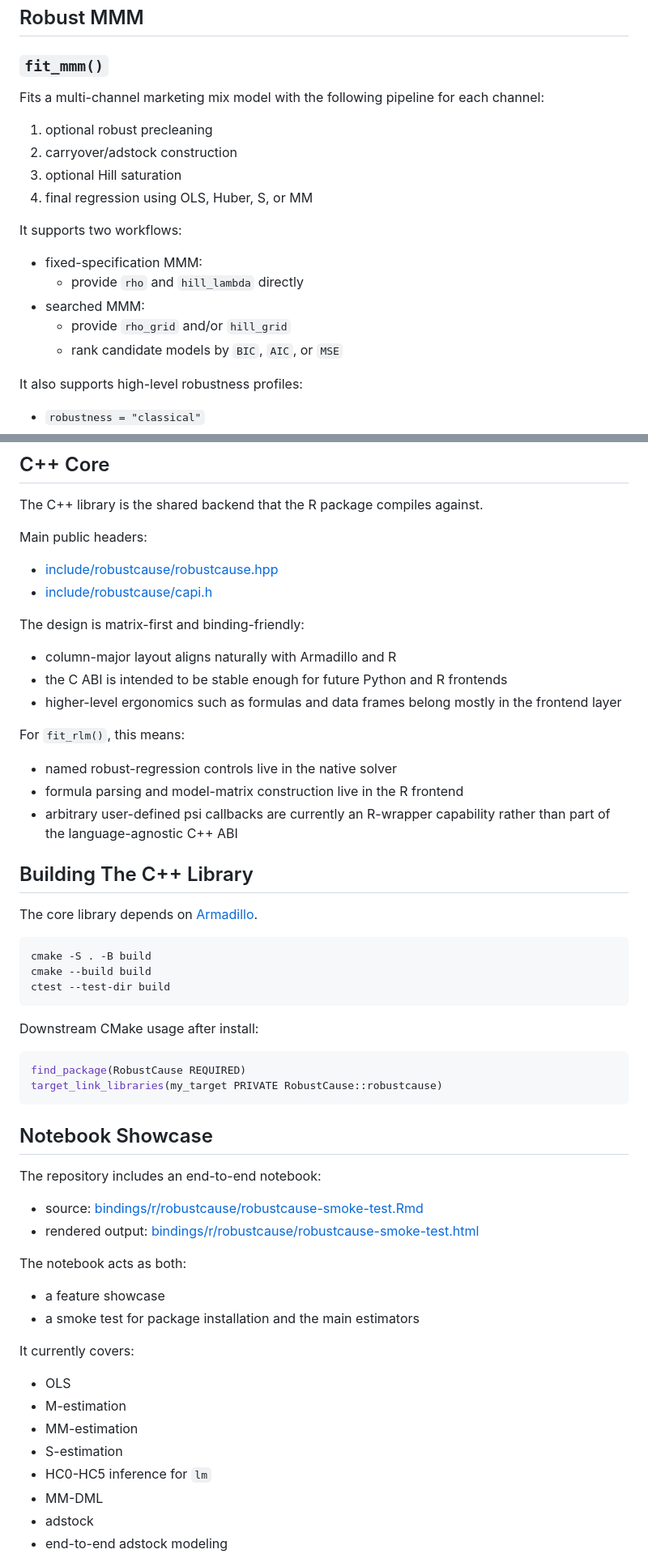
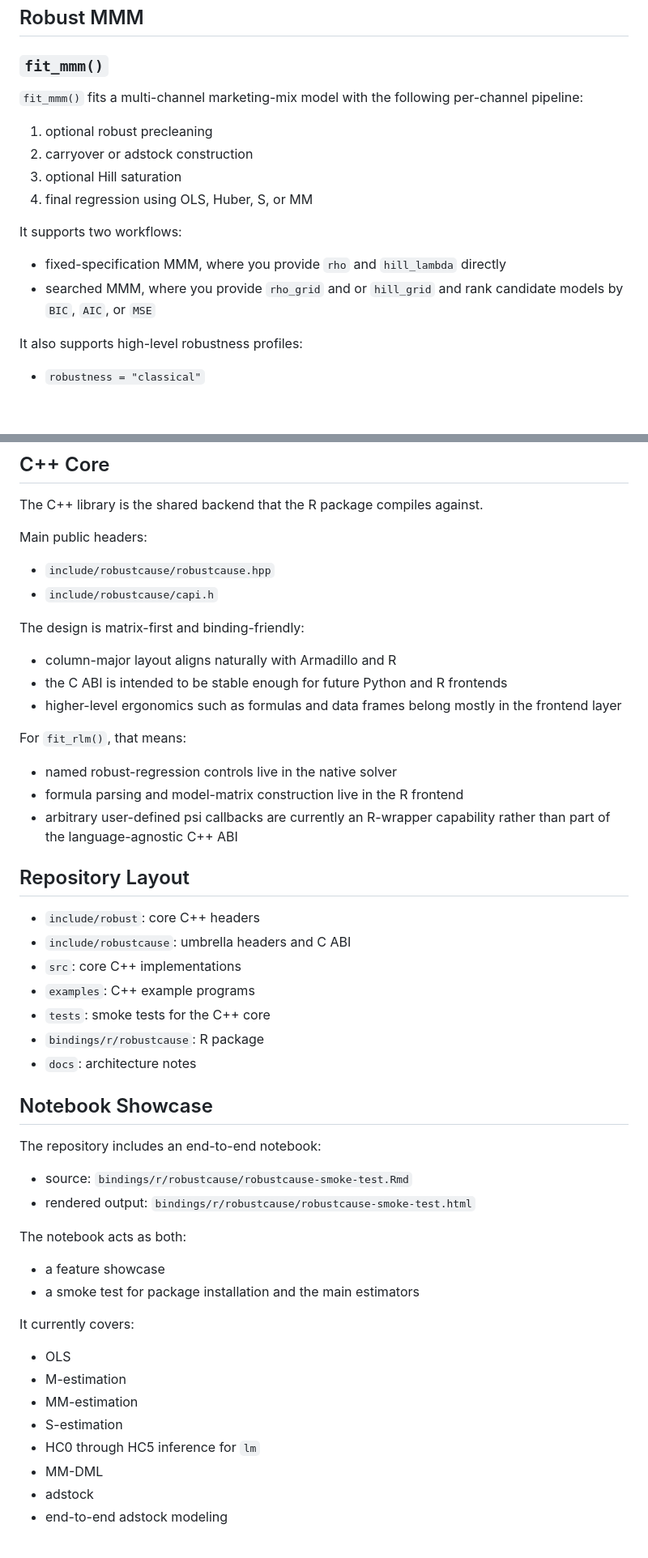
Before and after one commit to DanBaissa/RobustCause, a Markdown page: README.md, 2 parts joined by grey strips. Shown at 81% size. GitHub-like rendering; blank space fills up the shorter version.

````diff
--- a/README.md
+++ b/README.md
@@ -307,20 +366,17 @@ summary(fit_ad)
 
 ### `fit_mmm()`
 
-Fits a multi-channel marketing mix model with the following pipeline for each channel:
+`fit_mmm()` fits a multi-channel marketing-mix model with the following per-channel pipeline:
 
 1. optional robust precleaning
-2. carryover/adstock construction
+2. carryover or adstock construction
 3. optional Hill saturation
 4. final regression using OLS, Huber, S, or MM
 
 It supports two workflows:
 
-- fixed-specification MMM:
-  - provide `rho` and `hill_lambda` directly
-- searched MMM:
-  - provide `rho_grid` and/or `hill_grid`
-  - rank candidate models by `BIC`, `AIC`, or `MSE`
+- fixed-specification MMM, where you provide `rho` and `hill_lambda` directly
+- searched MMM, where you provide `rho_grid` and or `hill_grid` and rank candidate models by `BIC`, `AIC`, or `MSE`
 
 It also supports high-level robustness profiles:
 
@@ -377,8 +433,8 @@ The C++ library is the shared backend that the R package compiles against.
 
 Main public headers:
 
-- [include/robustcause/robustcause.hpp](/A:/RobustCause/include/robustcause/robustcause.hpp:1)
-- [include/robustcause/capi.h](/A:/RobustCause/include/robustcause/capi.h:1)
+- `include/robustcause/robustcause.hpp`
+- `include/robustcause/capi.h`
 
 The design is matrix-first and binding-friendly:
 
@@ -386,35 +442,28 @@ The design is matrix-first and binding-friendly:
 - the C ABI is intended to be stable enough for future Python and R frontends
 - higher-level ergonomics such as formulas and data frames belong mostly in the frontend layer
 
-For `fit_rlm()`, this means:
+For `fit_rlm()`, that means:
 
 - named robust-regression controls live in the native solver
 - formula parsing and model-matrix construction live in the R frontend
 - arbitrary user-defined psi callbacks are currently an R-wrapper capability rather than part of the language-agnostic C++ ABI
 
-## Building The C++ Library
+## Repository Layout
 
-The core library depends on [Armadillo](https://arma.sourceforge.net/).
-
-```bash
-cmake -S . -B build
-cmake --build build
-ctest --test-dir build
-```
-
-Downstream CMake usage after install:
-
-```cmake
-find_package(RobustCause REQUIRED)
-target_link_libraries(my_target PRIVATE RobustCause::robustcause)
-```
+- `include/robust`: core C++ headers
+- `include/robustcause`: umbrella headers and C ABI
+- `src`: core C++ implementations
+- `examples`: C++ example programs
+- `tests`: smoke tests for the C++ core
+- `bindings/r/robustcause`: R package
+- `docs`: architecture notes
 
 ## Notebook Showcase
 
 The repository includes an end-to-end notebook:
 
-- source: [bindings/r/robustcause/robustcause-smoke-test.Rmd](/A:/RobustCause/bindings/r/robustcause/robustcause-smoke-test.Rmd:1)
-- rendered output: [bindings/r/robustcause/robustcause-smoke-test.html](/A:/RobustCause/bindings/r/robustcause/robustcause-smoke-test.html:1)
+- source: `bindings/r/robustcause/robustcause-smoke-test.Rmd`
+- rendered output: `bindings/r/robustcause/robustcause-smoke-test.html`
 
 The notebook acts as both:
 
@@ -427,7 +476,7 @@ It currently covers:
 - M-estimation
 - MM-estimation
 - S-estimation
-- HC0-HC5 inference for `lm`
+- HC0 through HC5 inference for `lm`
 - MM-DML
 - adstock
 - end-to-end adstock modeling
````
Also changed, not shown: other parts of README.md (+114 -55 lines).
